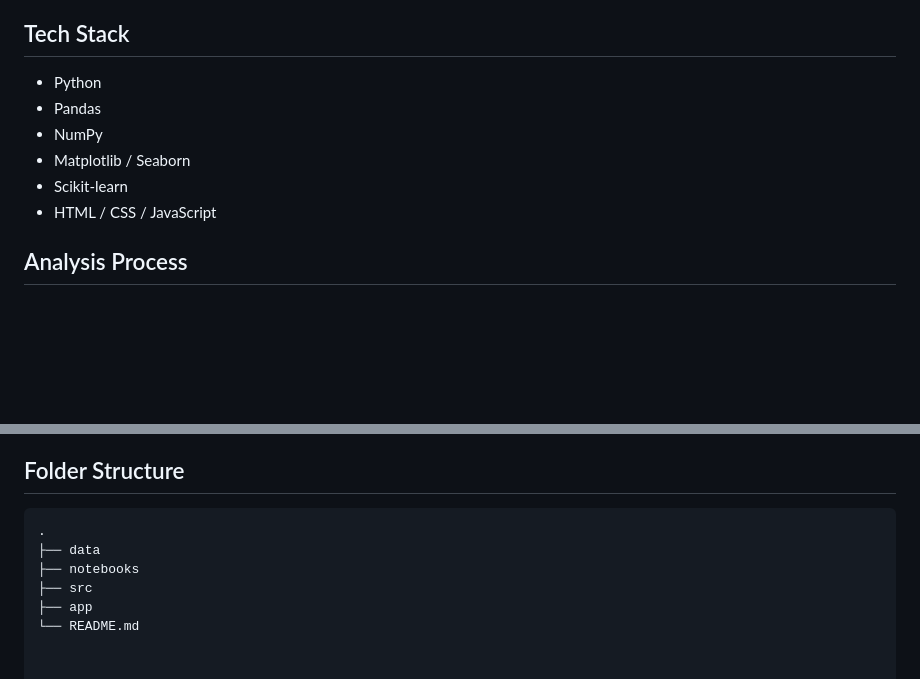
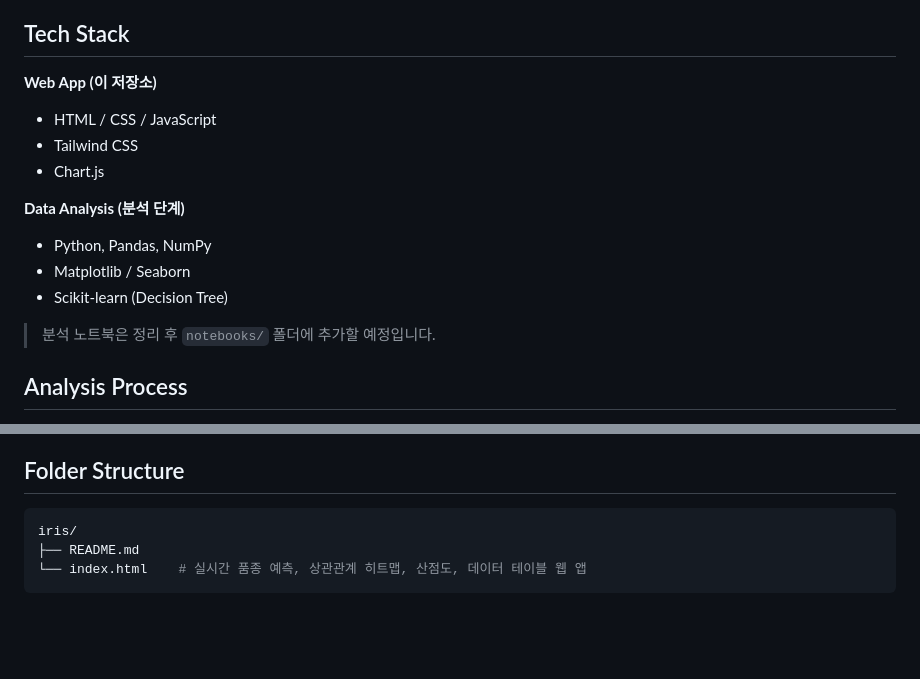
Before and after one commit to perspicacia/iris, a Markdown page: README.md, 2 parts joined by grey strips. Drawn GitHub-style; blank space fills up the shorter version.

Commit message:
Update README to match repository contents
Co-Authored-By: Claude Opus 5.5 <noreply@anthropic.com>

````diff
--- a/README.md
+++ b/README.md
@@ -37,12 +37,17 @@
 
 ## Tech Stack
 
-- Python
-- Pandas
-- NumPy
+**Web App (이 저장소)**
+- HTML / CSS / JavaScript
+- Tailwind CSS
+- Chart.js
+
+**Data Analysis (분석 단계)**
+- Python, Pandas, NumPy
 - Matplotlib / Seaborn
-- Scikit-learn
-- HTML / CSS / JavaScript
+- Scikit-learn (Decision Tree)
+
+> 분석 노트북은 정리 후 `notebooks/` 폴더에 추가할 예정입니다.
 
 ## Analysis Process
 
@@ -88,9 +93,7 @@ Setosa, Versicolor, Virginica 중 하나를 예측하도록 구성했습니다.
 ## Folder Structure
 
 ```bash
-.
-├── data
-├── notebooks
-├── src
-├── app
-└── README.md
+iris/
+├── README.md
+└── index.html    # 실시간 품종 예측, 상관관계 히트맵, 산점도, 데이터 테이블 웹 앱
+```
````
Also changed, not shown: other parts of README.md (+1 -1 lines).
